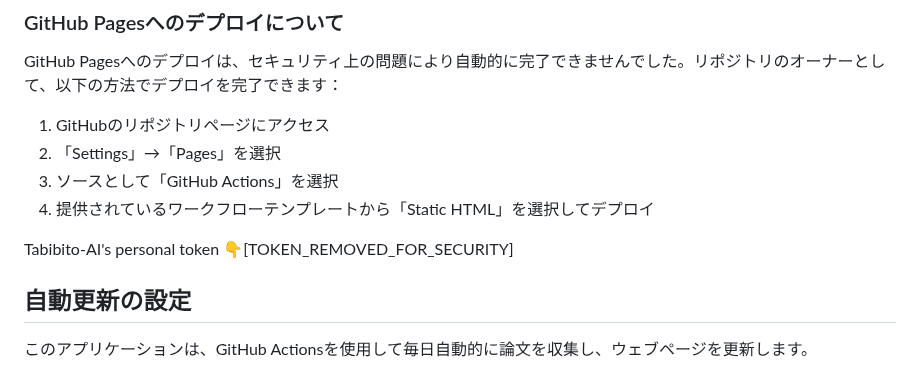
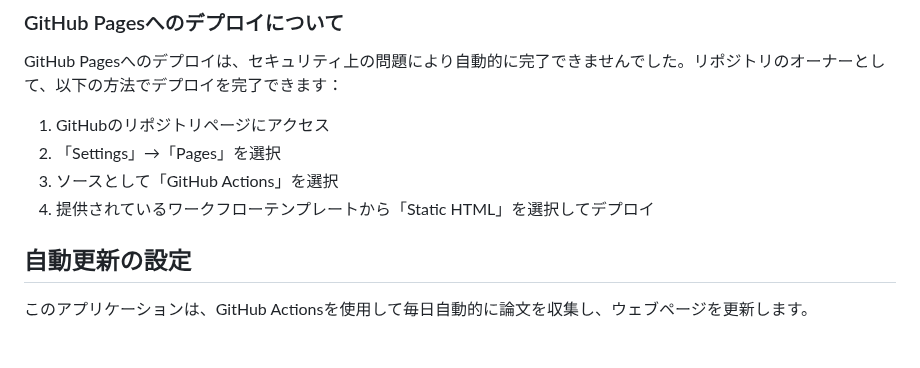
Before and after one commit to Tabibito-AI/econ-paper-catcher, a Markdown page: README.md, the part around the change. GitHub-like rendering; blank space fills up the shorter version.

```diff
--- a/README.md
+++ b/README.md
@@ -74,8 +74,6 @@ GitHub Pagesへのデプロイは、セキュリティ上の問題により自
 2. 「Settings」→「Pages」を選択
 3. ソースとして「GitHub Actions」を選択
 4. 提供されているワークフローテンプレートから「Static HTML」を選択してデプロイ
-
-Tabibito-AI's personal token 👇[TOKEN_REMOVED_FOR_SECURITY]
 
 ## 自動更新の設定
 
```
